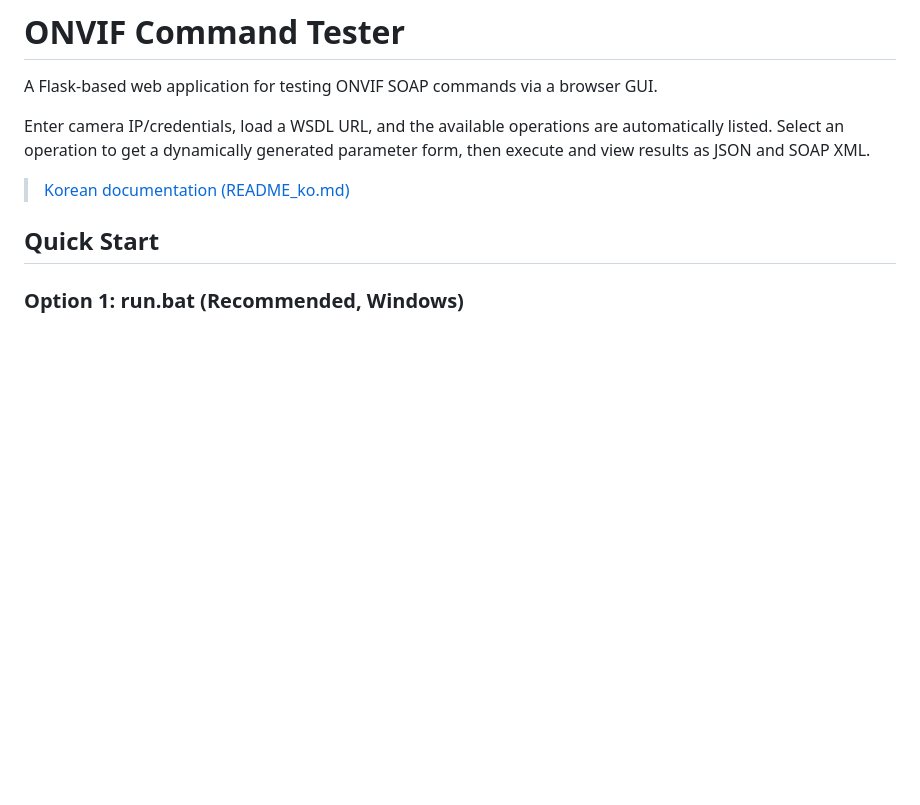
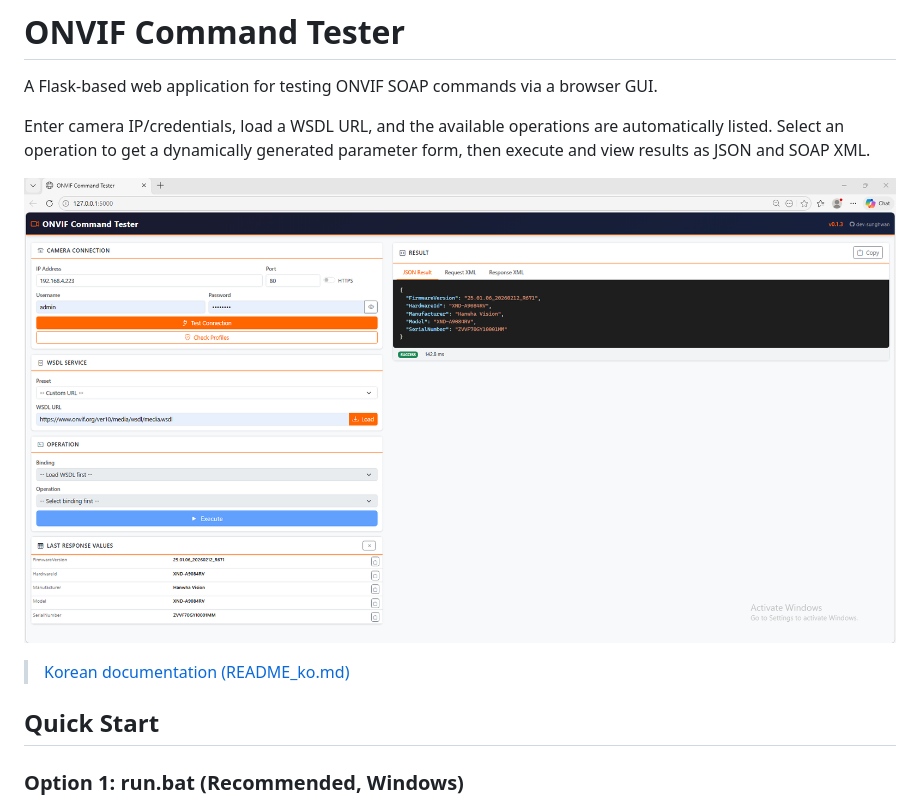
Before and after one commit to dev-sunghwan/onvif_test_tool, a Markdown page: README.md, the part around the change. Drawn GitHub-style; pictures changed too: docs/screenshot.png (added); blank space fills up the shorter version.

```diff
--- a/README.md
+++ b/README.md
@@ -3,6 +3,8 @@
 A Flask-based web application for testing ONVIF SOAP commands via a browser GUI.
 
 Enter camera IP/credentials, load a WSDL URL, and the available operations are automatically listed. Select an operation to get a dynamically generated parameter form, then execute and view results as JSON and SOAP XML.
+
+![ONVIF Command Tester screenshot](docs/screenshot.png)
 
 > [Korean documentation (README_ko.md)](README_ko.md)
 
```
Also changed, not shown: 2 other files.
